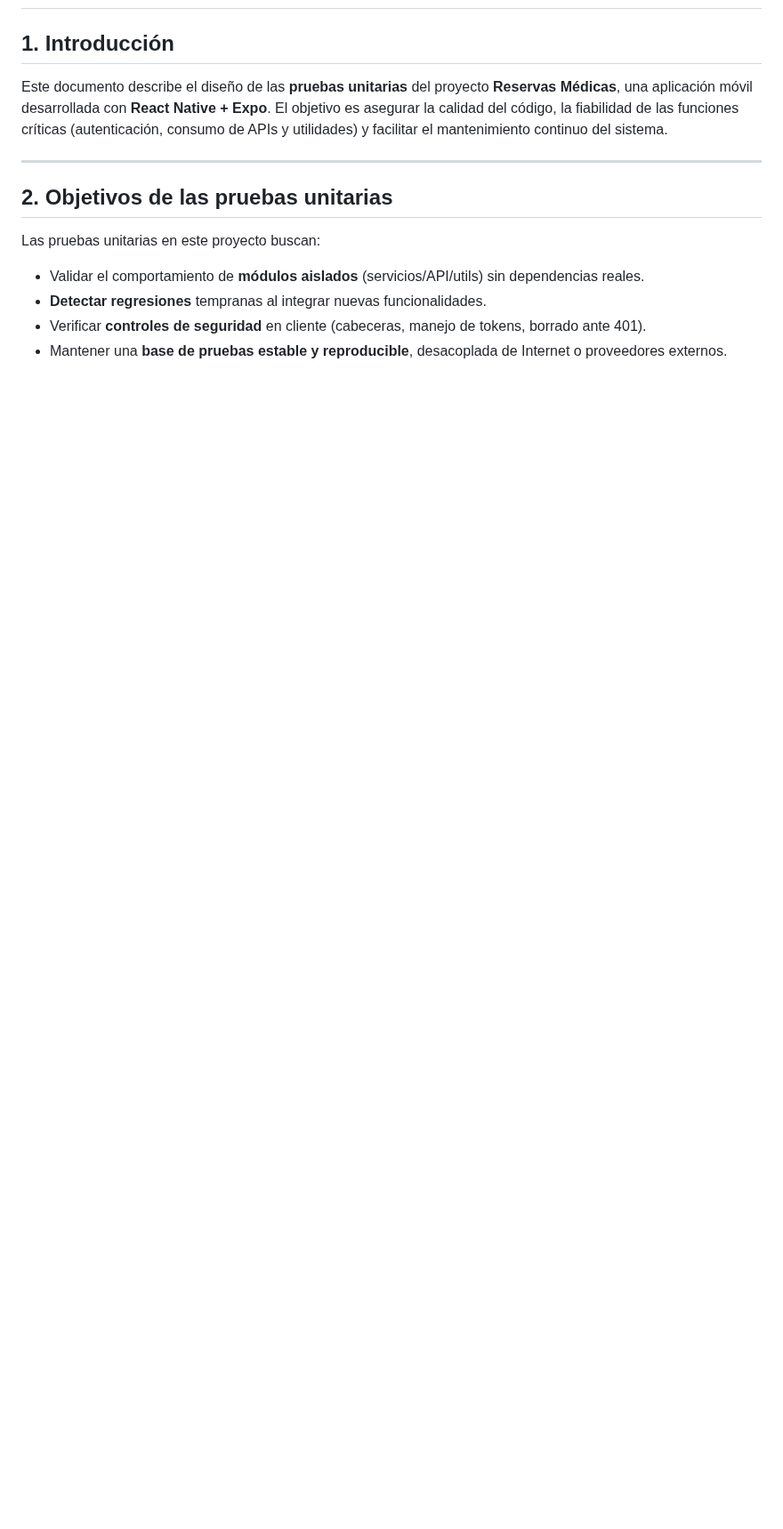
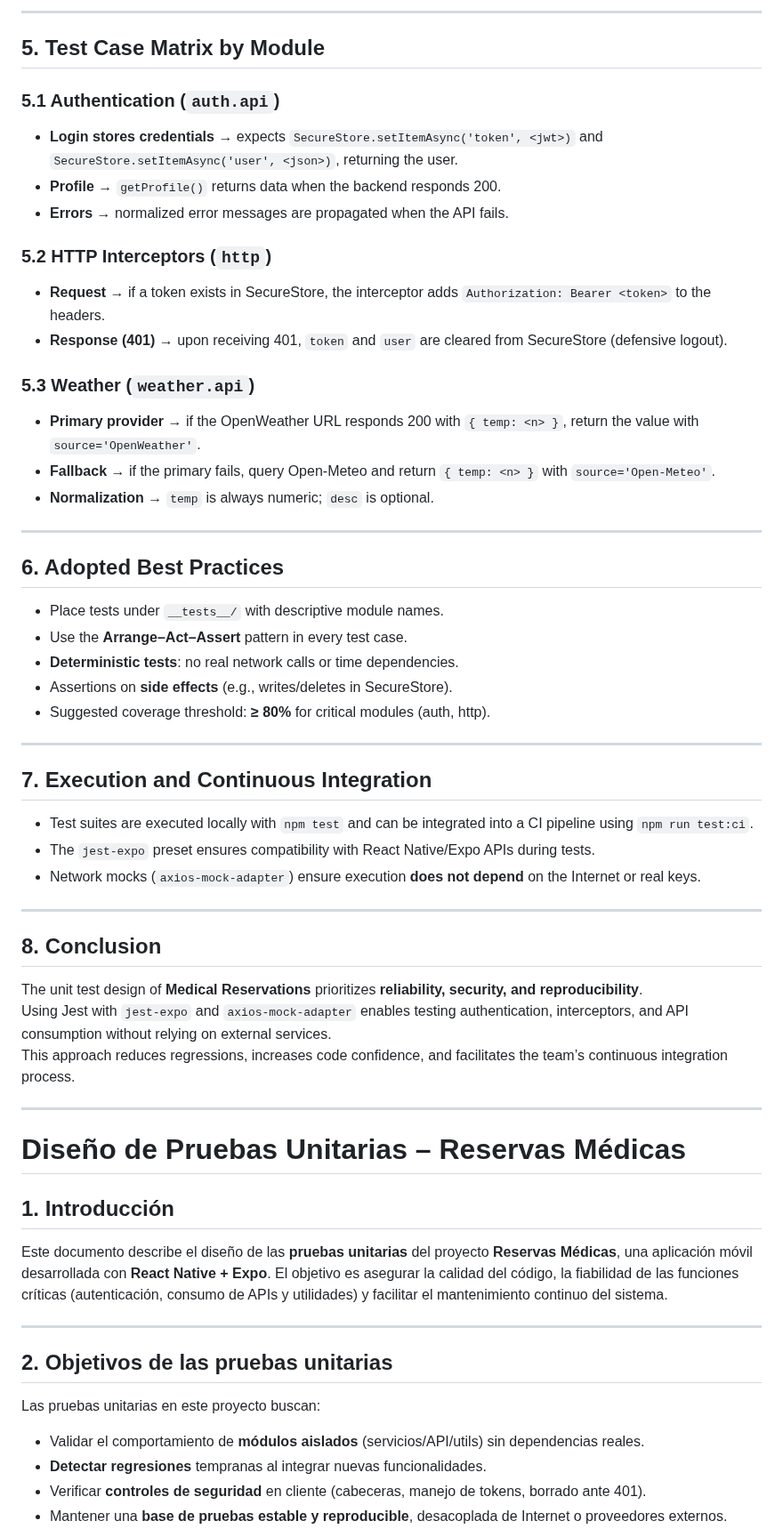
Before and after one commit to XMaximusYakuzaX/reservas-medicas, a Markdown page: docs/test-design.md, the part around one of its changes. Shown at 89% size. Drawn GitHub-style; blank space fills up the shorter version.

```diff
--- a/docs/test-design.md
+++ b/docs/test-design.md
@@ -2,3 +47,53 @@
+---
+
+## 5. Test Case Matrix by Module
+
+### 5.1 Authentication (`auth.api`)
+- **Login stores credentials** → expects `SecureStore.setItemAsync('token', <jwt>)` and `SecureStore.setItemAsync('user', <json>)`, returning the user.
+- **Profile** → `getProfile()` returns data when the backend responds 200.
+- **Errors** → normalized error messages are propagated when the API fails.
+
+### 5.2 HTTP Interceptors (`http`)
+- **Request** → if a token exists in SecureStore, the interceptor adds `Authorization: Bearer <token>` to the headers.
+- **Response (401)** → upon receiving 401, `token` and `user` are cleared from SecureStore (defensive logout).
+
+### 5.3 Weather (`weather.api`)
+- **Primary provider** → if the OpenWeather URL responds 200 with `{ temp: <n> }`, return the value with `source='OpenWeather'`.
+- **Fallback** → if the primary fails, query Open-Meteo and return `{ temp: <n> }` with `source='Open-Meteo'`.
+- **Normalization** → `temp` is always numeric; `desc` is optional.
+
+---
+
+## 6. Adopted Best Practices
+
+- Place tests under `__tests__/` with descriptive module names.
+- Use the **Arrange–Act–Assert** pattern in every test case.
+- **Deterministic tests**: no real network calls or time dependencies.
+- Assertions on **side effects** (e.g., writes/deletes in SecureStore).
+- Suggested coverage threshold: **≥ 80%** for critical modules (auth, http).
+
+---
+
+## 7. Execution and Continuous Integration
+
+- Test suites are executed locally with `npm test` and can be integrated into a CI pipeline using `npm run test:ci`.
+- The `jest-expo` preset ensures compatibility with React Native/Expo APIs during tests.
+- Network mocks (`axios-mock-adapter`) ensure execution **does not depend** on the Internet or real keys.
+
+---
+
+## 8. Conclusion
+
+The unit test design of **Medical Reservations** prioritizes **reliability, security, and reproducibility**.
+Using Jest with `jest-expo` and `axios-mock-adapter` enables testing authentication, interceptors, and API consumption without relying on external services.
+This approach reduces regressions, increases code confidence, and facilitates the team’s continuous integration process.
+
+
+
+---
+
+
+# Diseño de Pruebas Unitarias – Reservas Médicas
 
 ## 1. Introducción
 Este documento describe el diseño de las **pruebas unitarias** del proyecto **Reservas Médicas**, una aplicación móvil desarrollada con **React Native + Expo**. El objetivo es asegurar la calidad del código, la fiabilidad de las funciones críticas (autenticación, consumo de APIs y utilidades) y facilitar el mantenimiento continuo del sistema.
```
Also changed, not shown: other parts of docs/test-design.md (+52 -1 lines).
